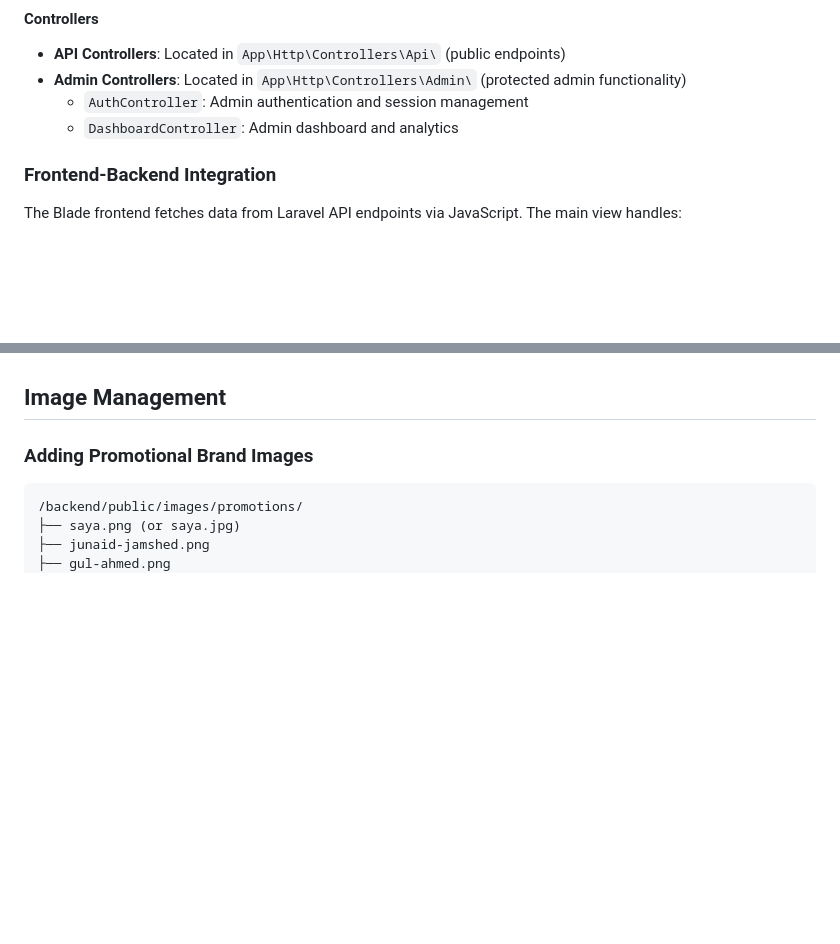
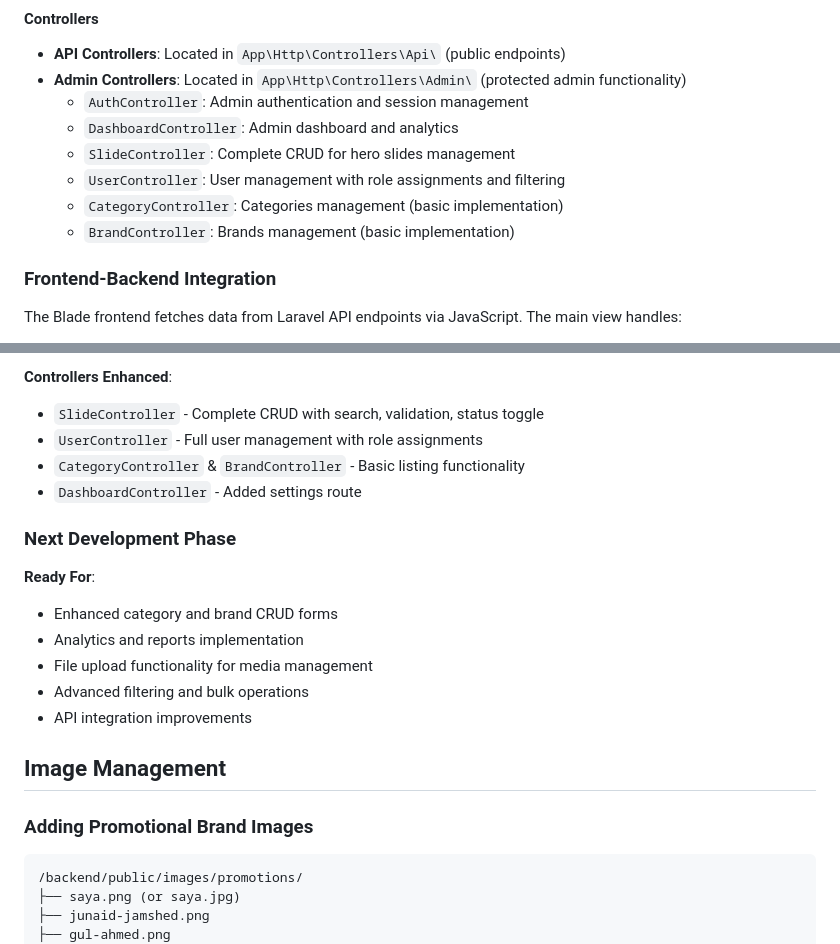
Before and after one commit to allitgeek/BixCash, a Markdown page: CLAUDE.md, 2 parts joined by grey strips. GitHub-like rendering; blank space fills up the shorter version.

```diff
--- a/CLAUDE.md
+++ b/CLAUDE.md
@@ -93,6 +93,10 @@ The main frontend is served through Laravel's Blade templating:
 - **Admin Controllers**: Located in `App\Http\Controllers\Admin\` (protected admin functionality)
   - `AuthController`: Admin authentication and session management
   - `DashboardController`: Admin dashboard and analytics
+  - `SlideController`: Complete CRUD for hero slides management
+  - `UserController`: User management with role assignments and filtering
+  - `CategoryController`: Categories management (basic implementation)
+  - `BrandController`: Brands management (basic implementation)
 
 ### Frontend-Backend Integration
 
@@ -190,3 +256,17 @@ Roles are defined with JSON permissions for granular access control:
+**Controllers Enhanced**:
+- `SlideController` - Complete CRUD with search, validation, status toggle
+- `UserController` - Full user management with role assignments
+- `CategoryController` & `BrandController` - Basic listing functionality
+- `DashboardController` - Added settings route
+
+### Next Development Phase
+**Ready For**:
+- Enhanced category and brand CRUD forms
+- Analytics and reports implementation
+- File upload functionality for media management
+- Advanced filtering and bulk operations
+- API integration improvements
+
 ## Image Management
 
 ### Adding Promotional Brand Images
```
Also changed, not shown: other parts of CLAUDE.md (+62 -0 lines).
